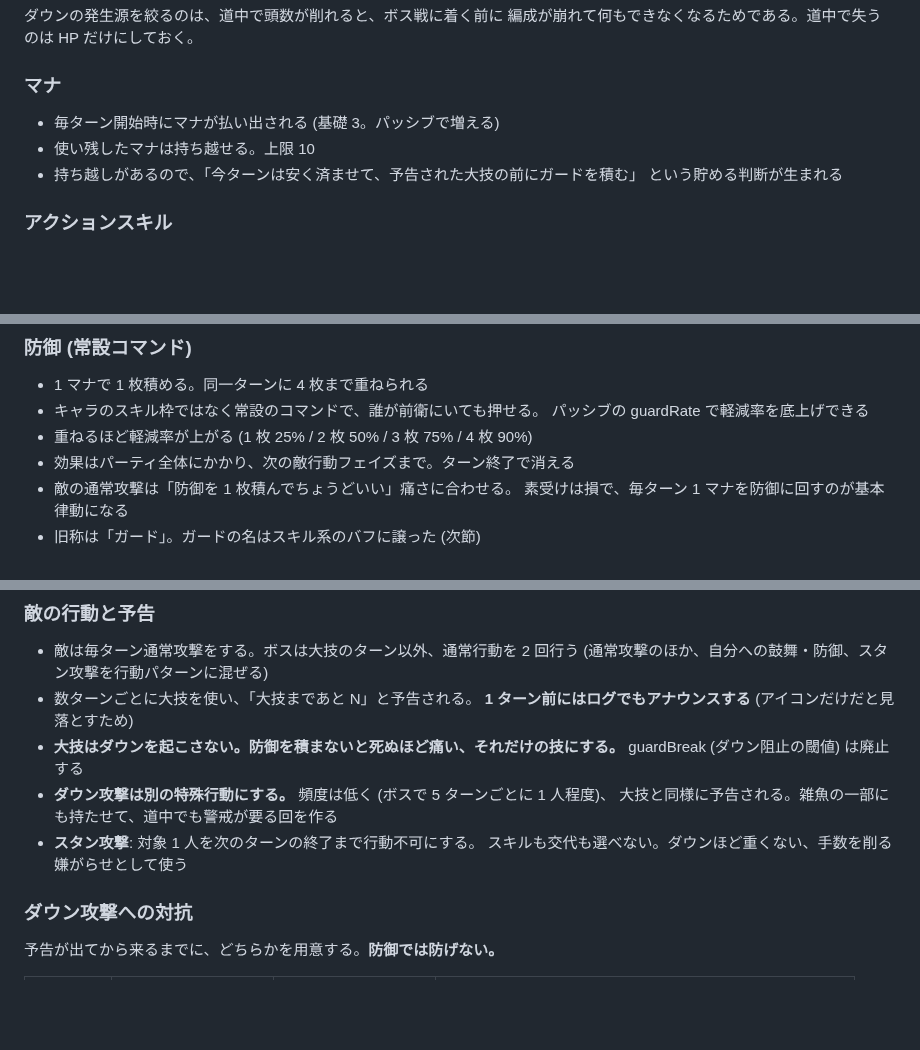
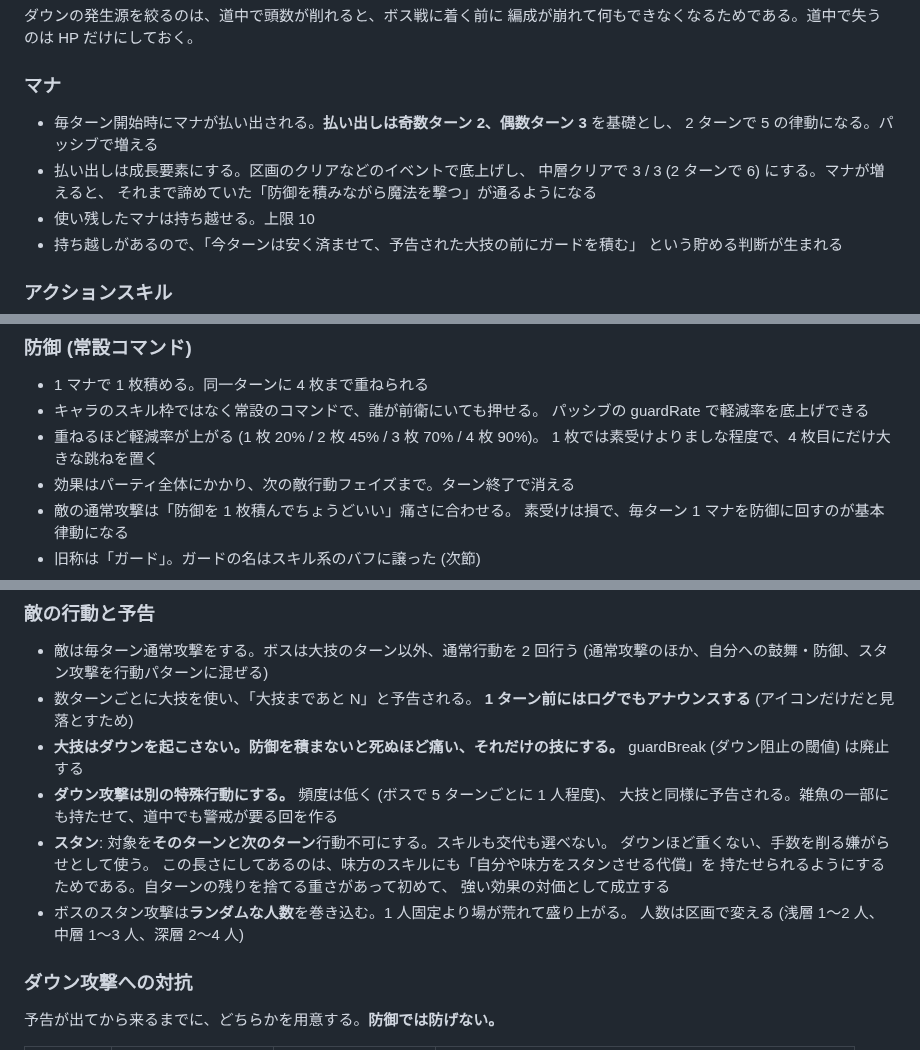
Before and after one commit to hepta-chord/pocket-legion, a Markdown page: docs/plan.md, 3 parts joined by grey strips. Drawn GitHub-style; blank space fills up the shorter version.

Commit message:
防御の軽減率とマナの律動、スタンの仕様を詰める
- 防御の軽減率を 20/45/70/90% にする。1 枚では素受けよりましな程度に留め、
  4 枚目にだけ大きな跳ねを置く
- マナの払い出しを奇数ターン 2 / 偶数ターン 3 にし、2 ターンで 5 の律動にする。
  区画クリアなどのイベントで底上げする成長要素とし、中層クリアで 3/3 にする
- スタンは対象をそのターンと次のターン行動不可にする。この長さは、味方スキルに
  「自分や味方をスタンさせる代償」を持たせられるようにするため。自ターンの残りを
  捨てる重さがあって初めて、強い効果の対価として成立する
- ボスのスタン攻撃はランダム人数を巻き込む (浅層 1〜2、中層 1〜3、深層 2〜4)。
  1 人固定より場が荒れて盛り上がる

Co-Authored-By: Claude <noreply@anthropic.com>
Claude-Session: https://claude.ai/code/session_01RoovTtYqRCKDkX5ei7K3xR

```diff
--- a/docs/plan.md
+++ b/docs/plan.md
@@ -54,7 +54,11 @@
 
 ### マナ
 
-- 毎ターン開始時にマナが払い出される (基礎 3。パッシブで増える)
+- 毎ターン開始時にマナが払い出される。**払い出しは奇数ターン 2、偶数ターン 3** を基礎とし、
+  2 ターンで 5 の律動になる。パッシブで増える
+- 払い出しは成長要素にする。区画のクリアなどのイベントで底上げし、
+  中層クリアで 3 / 3 (2 ターンで 6) にする。マナが増えると、
+  それまで諦めていた「防御を積みながら魔法を撃つ」が通るようになる
 - 使い残したマナは持ち越せる。上限 10
 - 持ち越しがあるので、「今ターンは安く済ませて、予告された大技の前にガードを積む」
   という貯める判断が生まれる
@@ -83,7 +87,8 @@
 - 1 マナで 1 枚積める。同一ターンに 4 枚まで重ねられる
 - キャラのスキル枠ではなく常設のコマンドで、誰が前衛にいても押せる。
   パッシブの guardRate で軽減率を底上げできる
-- 重ねるほど軽減率が上がる (1 枚 25% / 2 枚 50% / 3 枚 75% / 4 枚 90%)
+- 重ねるほど軽減率が上がる (1 枚 20% / 2 枚 45% / 3 枚 70% / 4 枚 90%)。
+  1 枚では素受けよりましな程度で、4 枚目にだけ大きな跳ねを置く
 - 効果はパーティ全体にかかり、次の敵行動フェイズまで。ターン終了で消える
 - 敵の通常攻撃は「防御を 1 枚積んでちょうどいい」痛さに合わせる。
   素受けは損で、毎ターン 1 マナを防御に回すのが基本律動になる
@@ -128,8 +133,13 @@
   guardBreak (ダウン阻止の閾値) は廃止する
 - **ダウン攻撃は別の特殊行動にする。** 頻度は低く (ボスで 5 ターンごとに 1 人程度)、
   大技と同様に予告される。雑魚の一部にも持たせて、道中でも警戒が要る回を作る
-- **スタン攻撃**: 対象 1 人を次のターンの終了まで行動不可にする。
-  スキルも交代も選べない。ダウンほど重くない、手数を削る嫌がらせとして使う
+- **スタン**: 対象を**そのターンと次のターン**行動不可にする。スキルも交代も選べない。
+  ダウンほど重くない、手数を削る嫌がらせとして使う。
+  この長さにしてあるのは、味方のスキルにも「自分や味方をスタンさせる代償」を
+  持たせられるようにするためである。自ターンの残りを捨てる重さがあって初めて、
+  強い効果の対価として成立する
+- ボスのスタン攻撃は**ランダムな人数**を巻き込む。1 人固定より場が荒れて盛り上がる。
+  人数は区画で変える (浅層 1〜2 人、中層 1〜3 人、深層 2〜4 人)
 
 ### ダウン攻撃への対抗
 
```
Also changed, not shown: other parts of docs/plan.md (+4 -1 lines).
